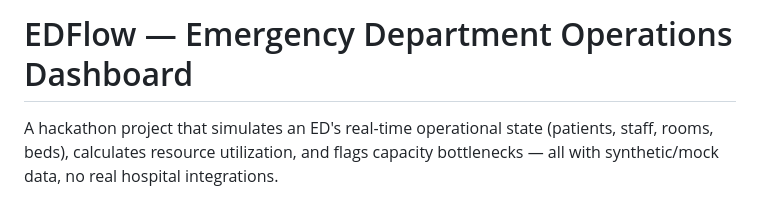
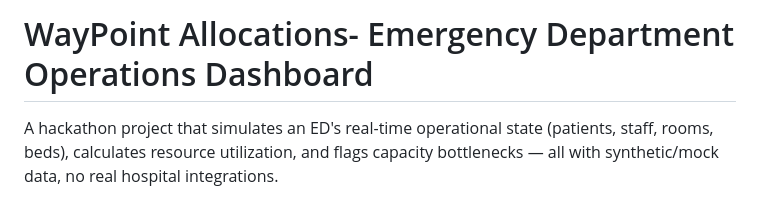
Before and after one commit to ajxya/hackathon, a Markdown page: README.md, the part around the change. Drawn GitHub-style.

```diff
--- a/README.md
+++ b/README.md
@@ -1,4 +1,4 @@
-# EDFlow — Emergency Department Operations Dashboard
+# WayPoint Allocations- Emergency Department Operations Dashboard
 
 A hackathon project that simulates an ED's real-time operational state
 (patients, staff, rooms, beds), calculates resource utilization, and flags
```
